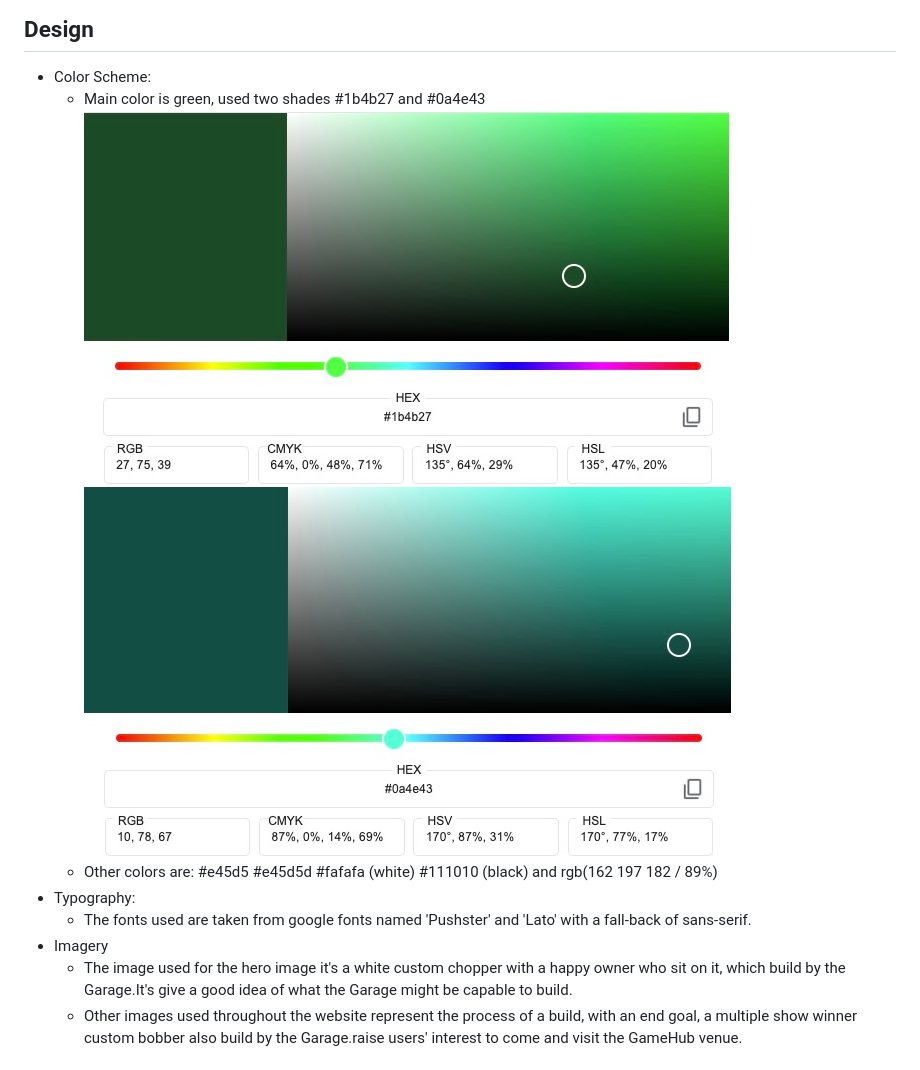
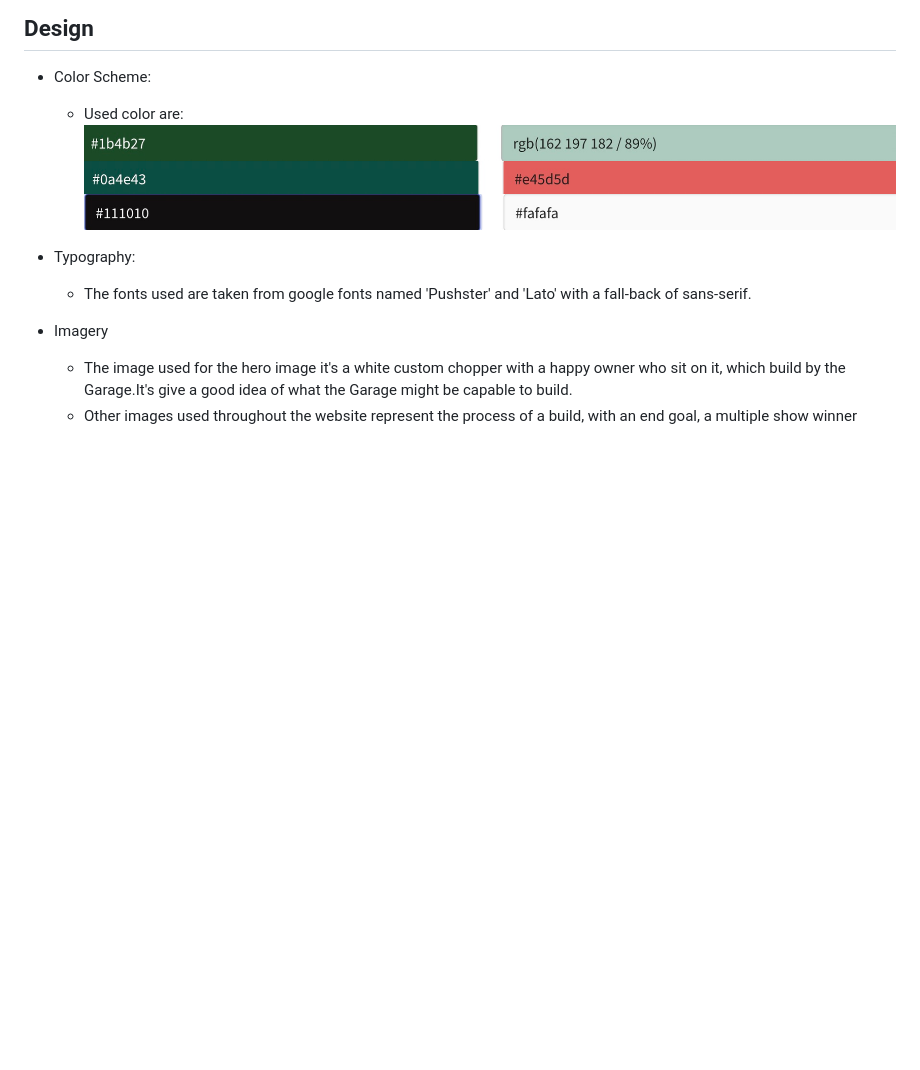
Before and after one commit to peterszabo79/peters-garage, a Markdown page: README.md, the part around the change. Drawn GitHub-style; pictures changed too: assets/images/0a4e43.jpeg (deleted), assets/images/1b4b27.jpeg (deleted), assets/images/colors1.jpeg (added); blank space fills up the shorter version.

Commit message:
add color images to readme

```diff
--- a/README.md
+++ b/README.md
@@ -21,11 +21,11 @@
 - 'Peter's Garage' consists of 3 page.The User can navigate between via the navigation bar. The Home page is the default loading page. The Logo is linked to the Home Page. On the right hand site of the logo are three navigation links of Home, Gallery and Contact.
 ## Design
 - Color Scheme:
-  - Main color is green, used two shades #1b4b27 and #0a4e43
-     ![1b4b27](assets/images/1b4b27.jpeg)
-     ![0a4e43](assets/images/0a4e43.jpeg)
-  - Other colors are: #e45d5 #e45d5d #fafafa (white) #111010 (black)
-and rgb(162 197 182 / 89%)
+  - Used color are:
+     ![1](assets/images/colors1.jpeg)
+     ![2](assets/images/colors2.jpeg)
+     ![3](assets/images/colors3.jpeg)
+
 - Typography:
   - The fonts used are taken from google fonts named 'Pushster' and 'Lato' with a fall-back of sans-serif.
 - Imagery
```
Also changed, not shown: assets/images/favicon-16x16.png (deleted), 1 other file.
